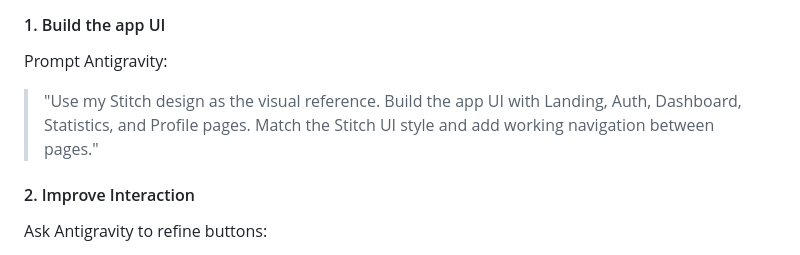
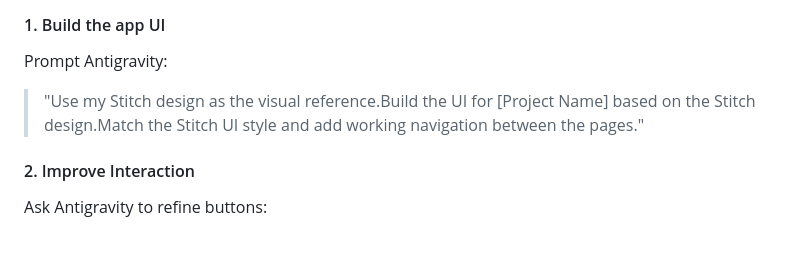
Before and after one commit to xianyang-05/Vibe-To-Live_Session1, a Markdown page: README.md, the part around the change. GitHub-like rendering.

Commit message:
Refine UI build prompt in README
Updated prompt for building app UI to include project name.

```diff
--- a/README.md
+++ b/README.md
@@ -134,7 +134,7 @@ Ask Antigravity: *"Use Stitch MCP to access my [DailyFit] Stitch project."*
 
 #### 1. Build the app UI
 Prompt Antigravity:
-> "Use my Stitch design as the visual reference. Build the app UI with Landing, Auth, Dashboard, Statistics, and Profile pages. Match the Stitch UI style and add working navigation between pages."
+> "Use my Stitch design as the visual reference.Build the UI for [Project Name] based on the Stitch design.Match the Stitch UI style and add working navigation between the pages."
 
 #### 2. Improve Interaction
 Ask Antigravity to refine buttons:
```
